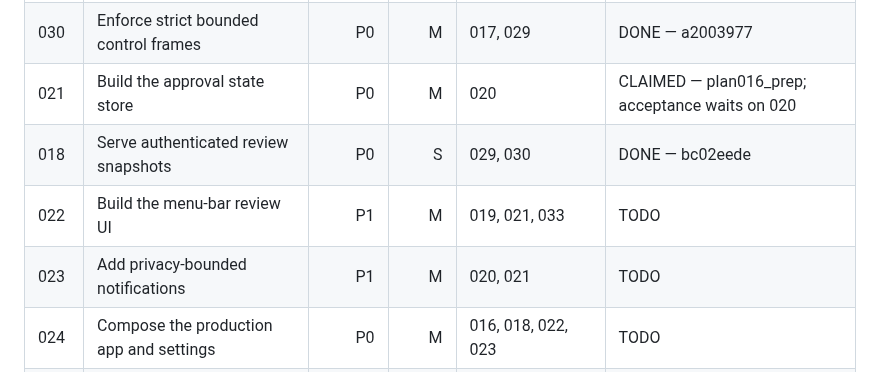
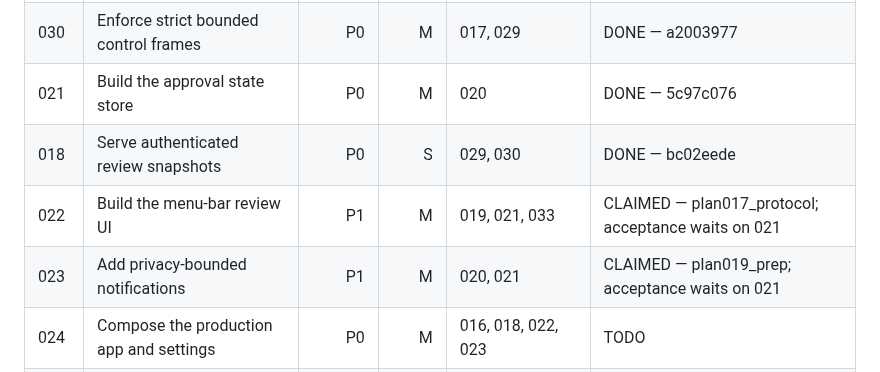
Before and after one commit to LuD1161/agentjail, a Markdown page: plans/macos-app/README.md, the part around the change. Rendered like a GitHub page.

Commit message:
chore(macos): accept approval state store
Signed-off-by: Aseem Shrey <LuD1161@users.noreply.github.com>

```diff
--- a/plans/macos-app/README.md
+++ b/plans/macos-app/README.md
@@ -20,10 +20,10 @@ executors own only their assigned source paths and unique handoff file.
 | 029 | Enforce atomic pending-grant expiry | P0 | S | 016, 017 | DONE — 980057e1 |
 | 020 | Build the Swift Unix-socket client | P0 | M | 017, 019, 030 | DONE — afec1180 + ab3dc633 |
 | 030 | Enforce strict bounded control frames | P0 | M | 017, 029 | DONE — a2003977 |
-| 021 | Build the approval state store | P0 | M | 020 | CLAIMED — plan016_prep; acceptance waits on 020 |
+| 021 | Build the approval state store | P0 | M | 020 | DONE — 5c97c076 |
 | 018 | Serve authenticated review snapshots | P0 | S | 029, 030 | DONE — bc02eede |
-| 022 | Build the menu-bar review UI | P1 | M | 019, 021, 033 | TODO |
-| 023 | Add privacy-bounded notifications | P1 | M | 020, 021 | TODO |
+| 022 | Build the menu-bar review UI | P1 | M | 019, 021, 033 | CLAIMED — plan017_protocol; acceptance waits on 021 |
+| 023 | Add privacy-bounded notifications | P1 | M | 020, 021 | CLAIMED — plan019_prep; acceptance waits on 021 |
 | 024 | Compose the production app and settings | P0 | M | 016, 018, 022, 023 | TODO |
 | 025 | Build, sign, and package locally | P1 | M | 024 | TODO |
 | 026 | Prove cross-language and real-Mac behavior | P0 | L | 018, 024, 025 | TODO |
```
Also changed, not shown: plans/macos-app/ORCHESTRATOR_LOG.md (+21 -0 lines).
